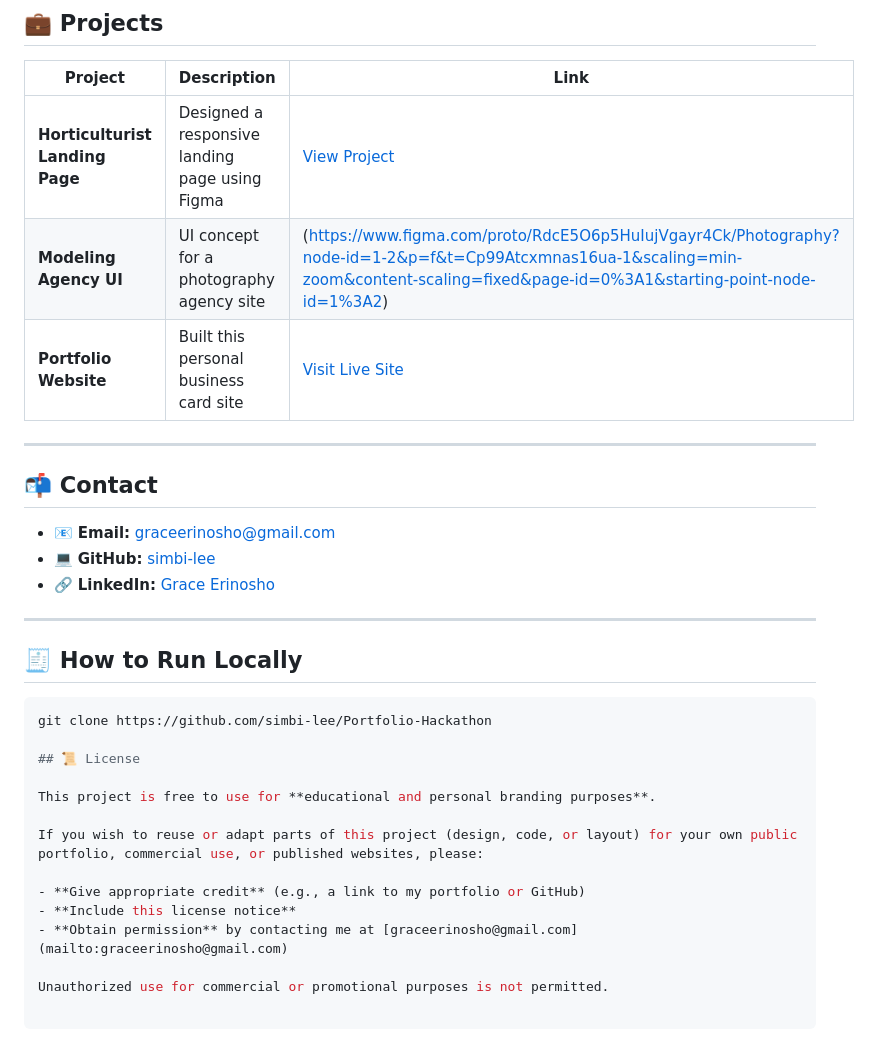
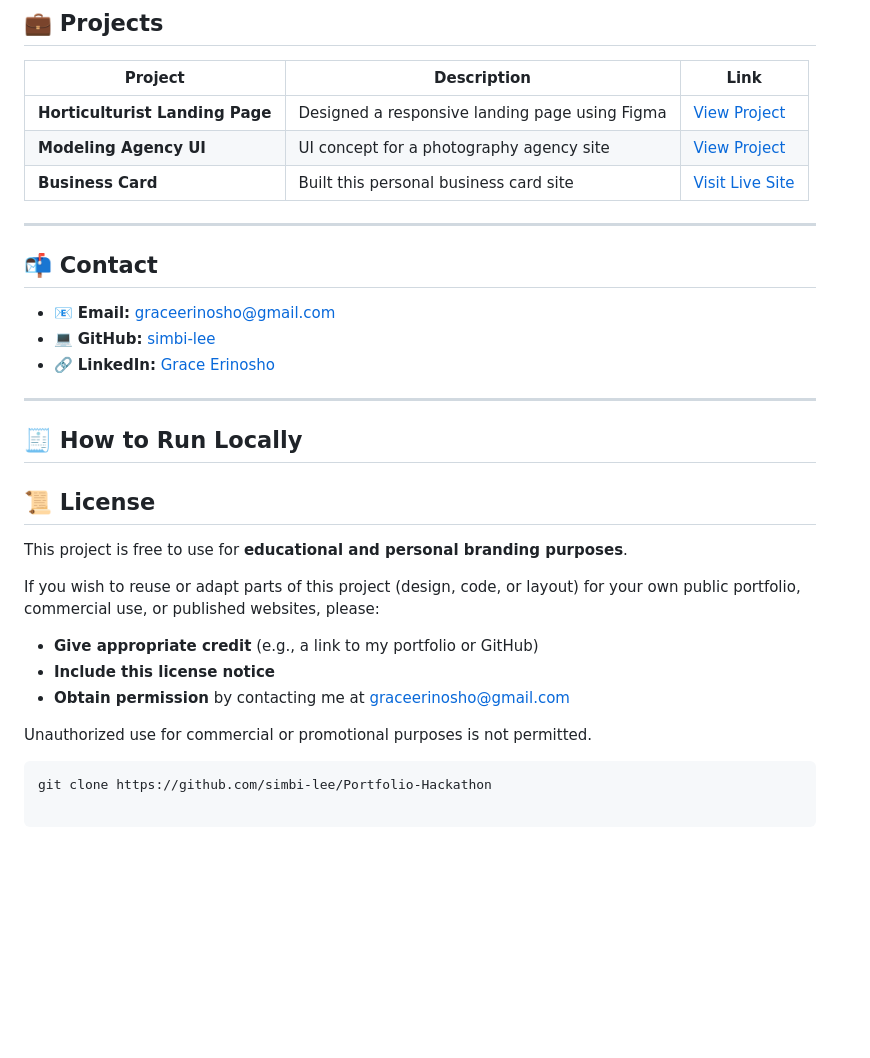
Before and after one commit to simbi-lee/Portfolio-Hackathon, a Markdown page: README.md, the part around the change printed below. GitHub-like rendering; blank space fills up the shorter version.

````diff
--- a/README.md
+++ b/README.md
@@ -60,8 +60,8 @@ _B.Sc. in Computer Science / Education (2022 - 2025)_
 | Project | Description | Link |
 |--------|-------------|------|
 | **Horticulturist Landing Page** | Designed a responsive landing page using Figma | [View Project](https://www.figma.com/proto/fNy8dlgm1pDjtNZkKEibqg/Landing-Page---Horticulture?node-id=0-1&t=pXCQOXVyEtOTmEvU-1) |
-| **Modeling Agency UI** | UI concept for a photography agency site | (https://www.figma.com/proto/RdcE5O6p5HuIujVgayr4Ck/Photography?node-id=1-2&p=f&t=Cp99Atcxmnas16ua-1&scaling=min-zoom&content-scaling=fixed&page-id=0%3A1&starting-point-node-id=1%3A2) |
-| **Portfolio Website** | Built this personal business card site | [Visit Live Site](https://ephemeral-clafoutis-e1d5ca.netlify.app/) |
+| **Modeling Agency UI** | UI concept for a photography agency site | [View Project](https://www.figma.com/proto/RdcE5O6p5HuIujVgayr4Ck/Photography?node-id=1-2&p=f&t=Cp99Atcxmnas16ua-1&scaling=min-zoom&content-scaling=fixed&page-id=0%3A1&starting-point-node-id=1%3A2) |
+| **Business Card** | Built this personal business card site | [Visit Live Site](https://ephemeral-clafoutis-e1d5ca.netlify.app/) |
 
 ---
 
@@ -75,9 +75,6 @@ _B.Sc. in Computer Science / Education (2022 - 2025)_
 
 ## 🧾 How to Run Locally
 
-```bash
-git clone https://github.com/simbi-lee/Portfolio-Hackathon
-
 ## 📜 License
 
 This project is free to use for **educational and personal branding purposes**.
@@ -89,3 +86,6 @@ If you wish to reuse or adapt parts of this project (design, code, or layout) fo
 - **Obtain permission** by contacting me at [graceerinosho@gmail.com](mailto:graceerinosho@gmail.com)
 
 Unauthorized use for commercial or promotional purposes is not permitted.
+
+```bash
+git clone https://github.com/simbi-lee/Portfolio-Hackathon
````
Also changed, not shown: other parts of README.md (+5 -5 lines).
